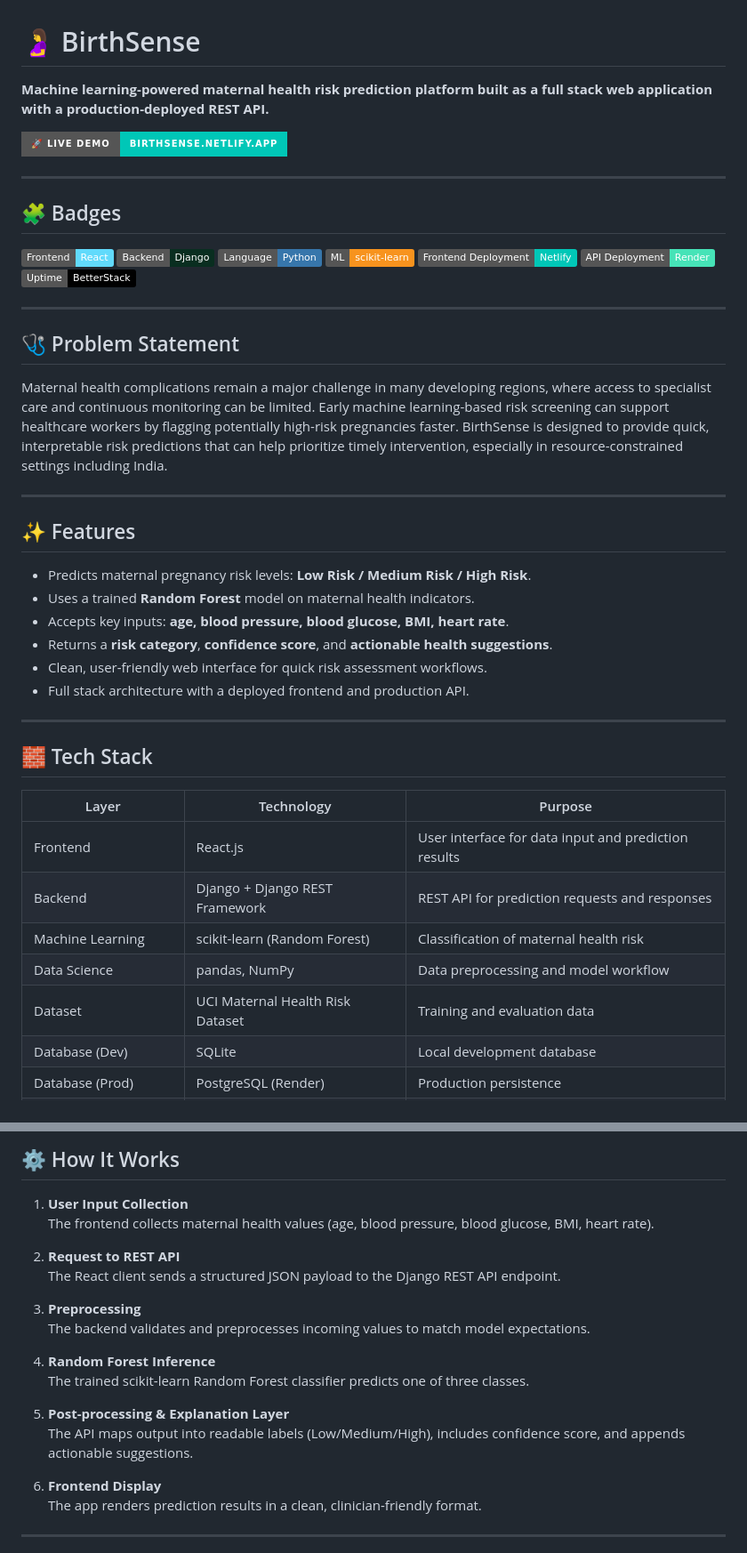
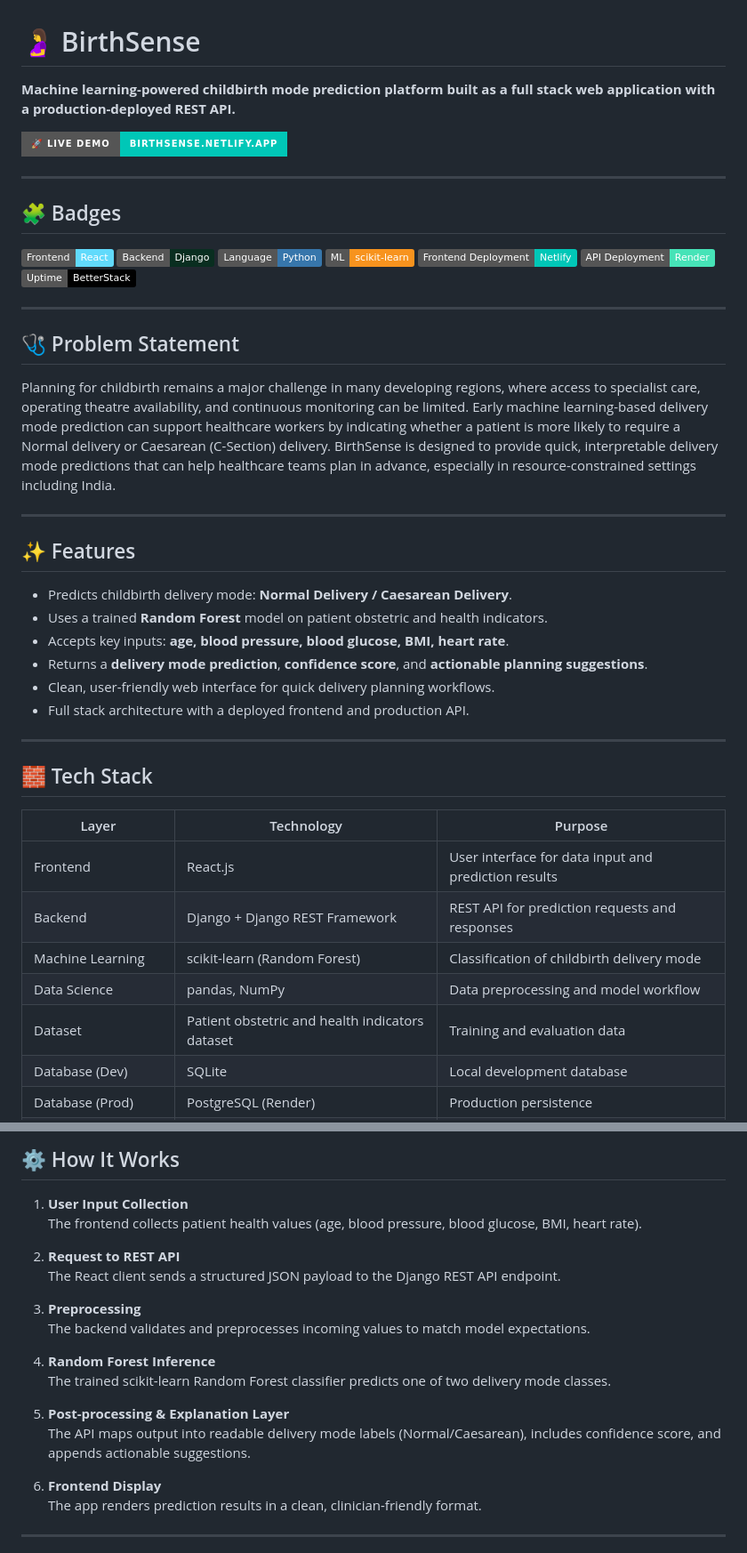
Before and after one commit to bbalasubramani/BirthSense-Final-Year-Project, a Markdown page: README.md, 2 parts joined by grey strips. Shown at 89% size. Drawn GitHub-style; badges without logos.

Commit message:
Revise README for childbirth delivery mode prediction
Updated README to reflect changes from maternal health risk prediction to childbirth delivery mode prediction, including modifications to problem statement, features, and model details.

```diff
--- a/README.md
+++ b/README.md
@@ -1,6 +1,6 @@
 # 🤰 BirthSense
 
-**Machine learning-powered maternal health risk prediction platform built as a full stack web application with a production-deployed REST API.**
+**Machine learning-powered childbirth mode prediction platform built as a full stack web application with a production-deployed REST API.**
 
 [![Live Demo](https://img.shields.io/badge/🚀_Live_Demo-birthsense.netlify.app-00C7B7?style=for-the-badge&logo=netlify&logoColor=white)](https://birthsense.netlify.app)
 
@@ -20,17 +20,17 @@
 
 ## 🩺 Problem Statement
 
-Maternal health complications remain a major challenge in many developing regions, where access to specialist care and continuous monitoring can be limited. Early machine learning-based risk screening can support healthcare workers by flagging potentially high-risk pregnancies faster. BirthSense is designed to provide quick, interpretable risk predictions that can help prioritize timely intervention, especially in resource-constrained settings including India.
+Planning for childbirth remains a major challenge in many developing regions, where access to specialist care, operating theatre availability, and continuous monitoring can be limited. Early machine learning-based delivery mode prediction can support healthcare workers by indicating whether a patient is more likely to require a Normal delivery or Caesarean (C-Section) delivery. BirthSense is designed to provide quick, interpretable delivery mode predictions that can help healthcare teams plan in advance, especially in resource-constrained settings including India.
 
 ---
 
 ## ✨ Features
 
-- Predicts maternal pregnancy risk levels: **Low Risk / Medium Risk / High Risk**.
-- Uses a trained **Random Forest** model on maternal health indicators.
+- Predicts childbirth delivery mode: **Normal Delivery / Caesarean Delivery**.
+- Uses a trained **Random Forest** model on patient obstetric and health indicators.
 - Accepts key inputs: **age, blood pressure, blood glucose, BMI, heart rate**.
-- Returns a **risk category**, **confidence score**, and **actionable health suggestions**.
-- Clean, user-friendly web interface for quick risk assessment workflows.
+- Returns a **delivery mode prediction**, **confidence score**, and **actionable planning suggestions**.
+- Clean, user-friendly web interface for quick delivery planning workflows.
 - Full stack architecture with a deployed frontend and production API.
 
 ---
@@ -41,9 +41,9 @@ Maternal health complications remain a major challenge in many developing region
 |---|---|---|
 | Frontend | React.js | User interface for data input and prediction results |
 | Backend | Django + Django REST Framework | REST API for prediction requests and responses |
-| Machine Learning | scikit-learn (Random Forest) | Classification of maternal health risk |
+| Machine Learning | scikit-learn (Random Forest) | Classification of childbirth delivery mode |
 | Data Science | pandas, NumPy | Data preprocessing and model workflow |
-| Dataset | UCI Maternal Health Risk Dataset | Training and evaluation data |
+| Dataset | Patient obstetric and health indicators dataset | Training and evaluation data |
 | Database (Dev) | SQLite | Local development database |
 | Database (Prod) | PostgreSQL (Render) | Production persistence |
 | Deployment (Frontend) | Netlify | Hosted live web client |
@@ -86,7 +86,7 @@ When you open the live app, you can enter maternal health parameters and instant
 ## ⚙️ How It Works
 
 1. **User Input Collection**
-   The frontend collects maternal health values (age, blood pressure, blood glucose, BMI, heart rate).
+   The frontend collects patient health values (age, blood pressure, blood glucose, BMI, heart rate).
 
 2. **Request to REST API**
    The React client sends a structured JSON payload to the Django REST API endpoint.
@@ -95,10 +95,10 @@ When you open the live app, you can enter maternal health parameters and instant
    The backend validates and preprocesses incoming values to match model expectations.
 
 4. **Random Forest Inference**
-   The trained scikit-learn Random Forest classifier predicts one of three classes.
+   The trained scikit-learn Random Forest classifier predicts one of two delivery mode classes.
 
 5. **Post-processing & Explanation Layer**
-   The API maps output into readable labels (Low/Medium/High), includes confidence score, and appends actionable suggestions.
+   The API maps output into readable delivery mode labels (Normal/Caesarean), includes confidence score, and appends actionable suggestions.
 
 6. **Frontend Display**
    The app renders prediction results in a clean, clinician-friendly format.
```
Also changed, not shown: other parts of README.md (+4 -4 lines).
